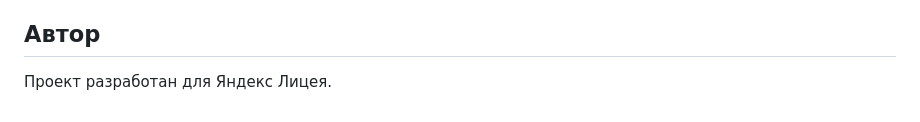
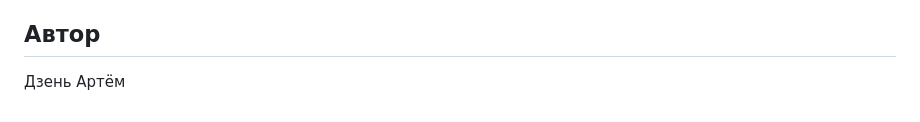
Before and after one commit to artm4ik/cityfinder-pro, a Markdown page: README.md, the part around the change. GitHub-like rendering.

```diff
--- a/README.md
+++ b/README.md
@@ -60,4 +60,4 @@
 [http://127.0.0.1:8000/docs](http://127.0.0.1:8000/docs)
 
 ## Автор
-Проект разработан для Яндекс Лицея.
+Дзень Артём
```
